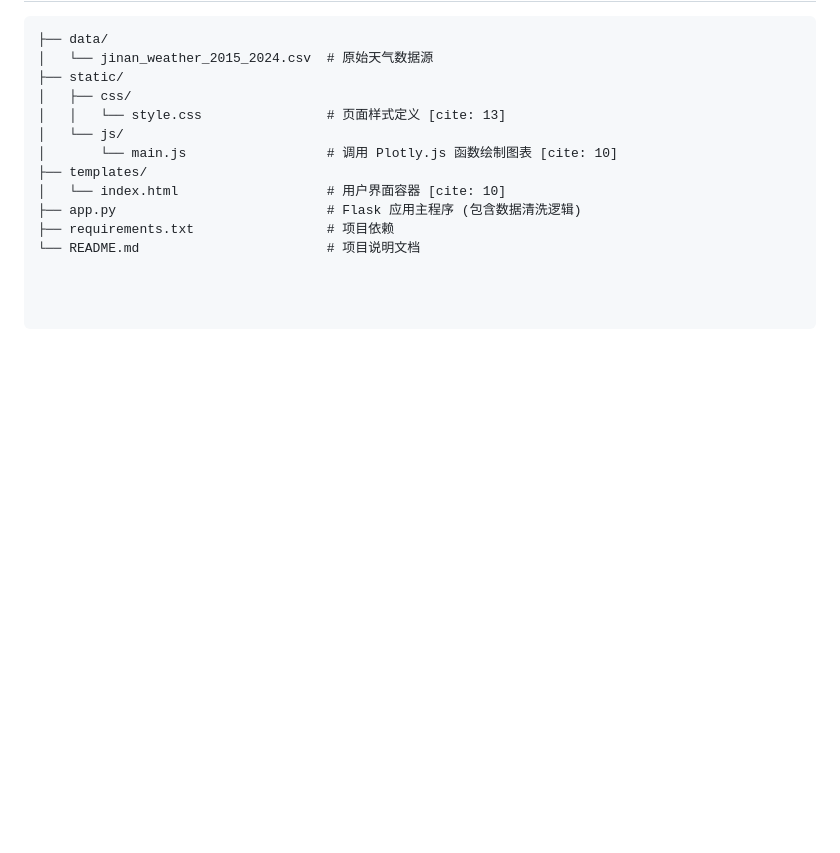
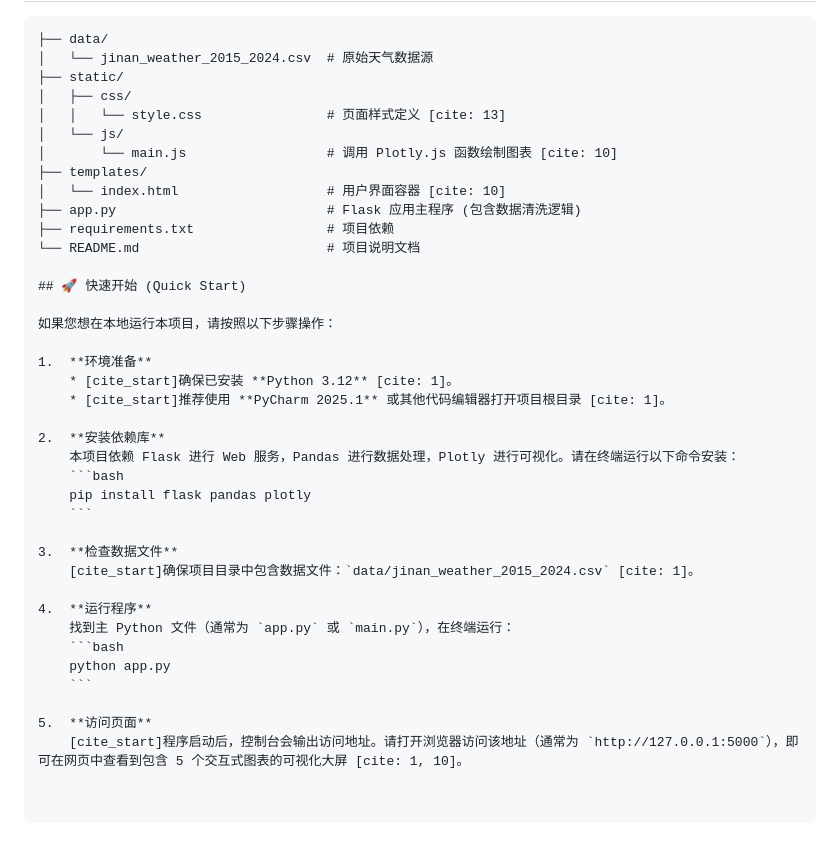
Before and after one commit to jiaxinLiu039/spider-visualization, a Markdown page: README.md, the part around the change. GitHub-like rendering; blank space fills up the shorter version.

````diff
--- a/README.md
+++ b/README.md
@@ -58,3 +58,29 @@
 ├── app.py                           # Flask 应用主程序 (包含数据清洗逻辑)
 ├── requirements.txt                 # 项目依赖
 └── README.md                        # 项目说明文档
+
+## 🚀 快速开始 (Quick Start)
+
+如果您想在本地运行本项目，请按照以下步骤操作：
+
+1.  **环境准备**
+    * [cite_start]确保已安装 **Python 3.12** [cite: 1]。
+    * [cite_start]推荐使用 **PyCharm 2025.1** 或其他代码编辑器打开项目根目录 [cite: 1]。
+
+2.  **安装依赖库**
+    本项目依赖 Flask 进行 Web 服务，Pandas 进行数据处理，Plotly 进行可视化。请在终端运行以下命令安装：
+    ```bash
+    pip install flask pandas plotly
+    ```
+
+3.  **检查数据文件**
+    [cite_start]确保项目目录中包含数据文件：`data/jinan_weather_2015_2024.csv` [cite: 1]。
+
+4.  **运行程序**
+    找到主 Python 文件（通常为 `app.py` 或 `main.py`），在终端运行：
+    ```bash
+    python app.py
+    ```
+
+5.  **访问页面**
+    [cite_start]程序启动后，控制台会输出访问地址。请打开浏览器访问该地址（通常为 `http://127.0.0.1:5000`），即可在网页中查看到包含 5 个交互式图表的可视化大屏 [cite: 1, 10]。
````
